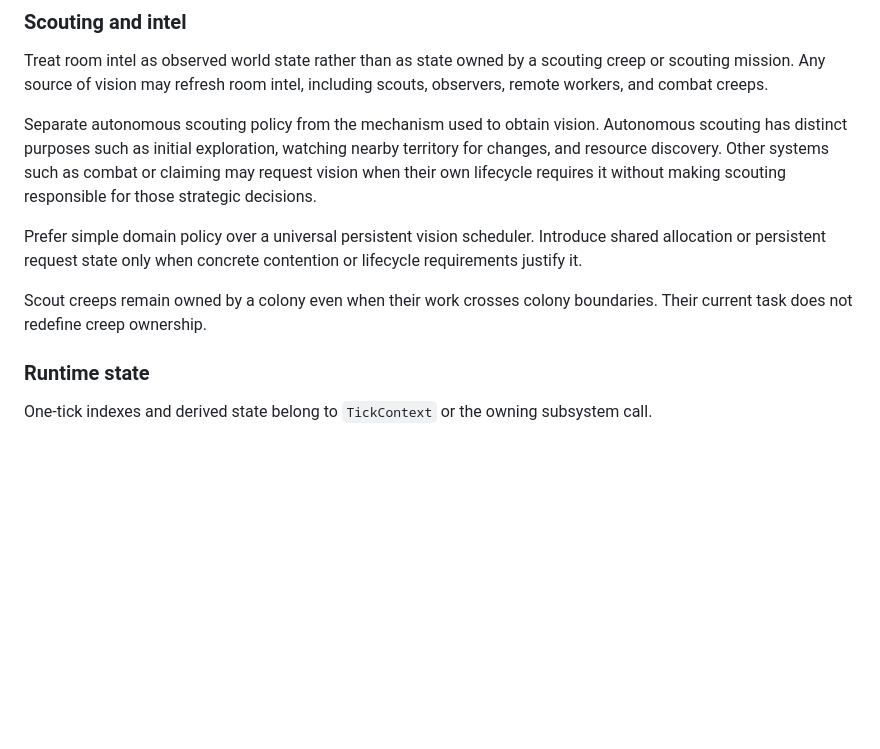
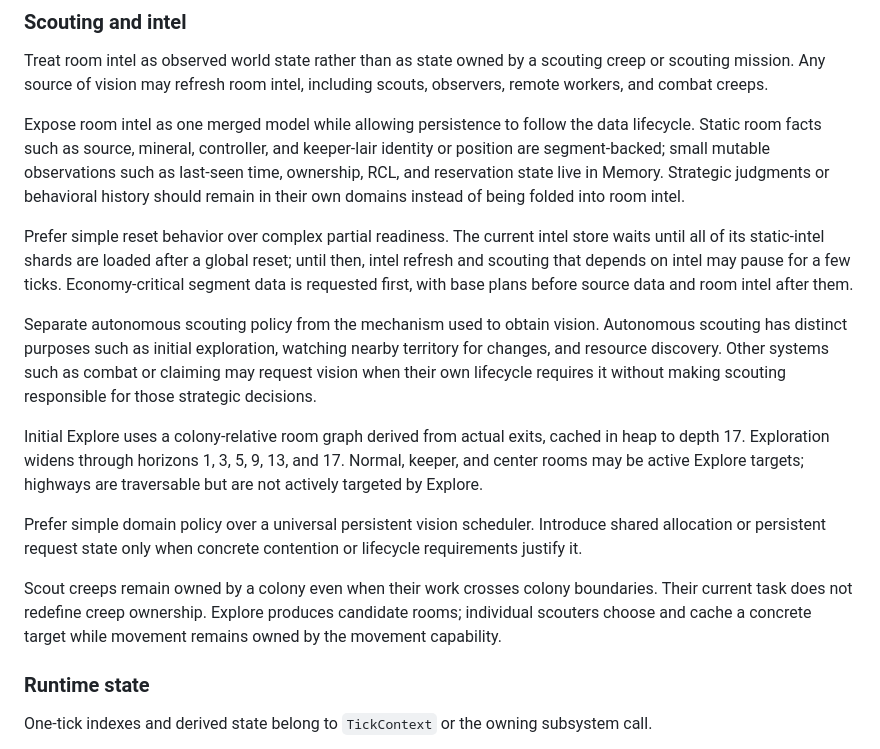
Before and after one commit to sy-harabi/screeps-harabibot_v2, a Markdown page: docs/rewrite-context.md, the part around the change. GitHub-like rendering; blank space fills up the shorter version.

Commit message:
docs: update scouting and intel architecture context

```diff
--- a/docs/rewrite-context.md
+++ b/docs/rewrite-context.md
@@ -112,11 +112,17 @@ Do not freeze a fixed top-level manager list before the concrete systems require
 
 Treat room intel as observed world state rather than as state owned by a scouting creep or scouting mission. Any source of vision may refresh room intel, including scouts, observers, remote workers, and combat creeps.
 
+Expose room intel as one merged model while allowing persistence to follow the data lifecycle. Static room facts such as source, mineral, controller, and keeper-lair identity or position are segment-backed; small mutable observations such as last-seen time, ownership, RCL, and reservation state live in Memory. Strategic judgments or behavioral history should remain in their own domains instead of being folded into room intel.
+
+Prefer simple reset behavior over complex partial readiness. The current intel store waits until all of its static-intel shards are loaded after a global reset; until then, intel refresh and scouting that depends on intel may pause for a few ticks. Economy-critical segment data is requested first, with base plans before source data and room intel after them.
+
 Separate autonomous scouting policy from the mechanism used to obtain vision. Autonomous scouting has distinct purposes such as initial exploration, watching nearby territory for changes, and resource discovery. Other systems such as combat or claiming may request vision when their own lifecycle requires it without making scouting responsible for those strategic decisions.
+
+Initial Explore uses a colony-relative room graph derived from actual exits, cached in heap to depth 17. Exploration widens through horizons 1, 3, 5, 9, 13, and 17. Normal, keeper, and center rooms may be active Explore targets; highways are traversable but are not actively targeted by Explore.
 
 Prefer simple domain policy over a universal persistent vision scheduler. Introduce shared allocation or persistent request state only when concrete contention or lifecycle requirements justify it.
 
-Scout creeps remain owned by a colony even when their work crosses colony boundaries. Their current task does not redefine creep ownership.
+Scout creeps remain owned by a colony even when their work crosses colony boundaries. Their current task does not redefine creep ownership. Explore produces candidate rooms; individual scouters choose and cache a concrete target while movement remains owned by the movement capability.
 
 ### Runtime state
 
```
